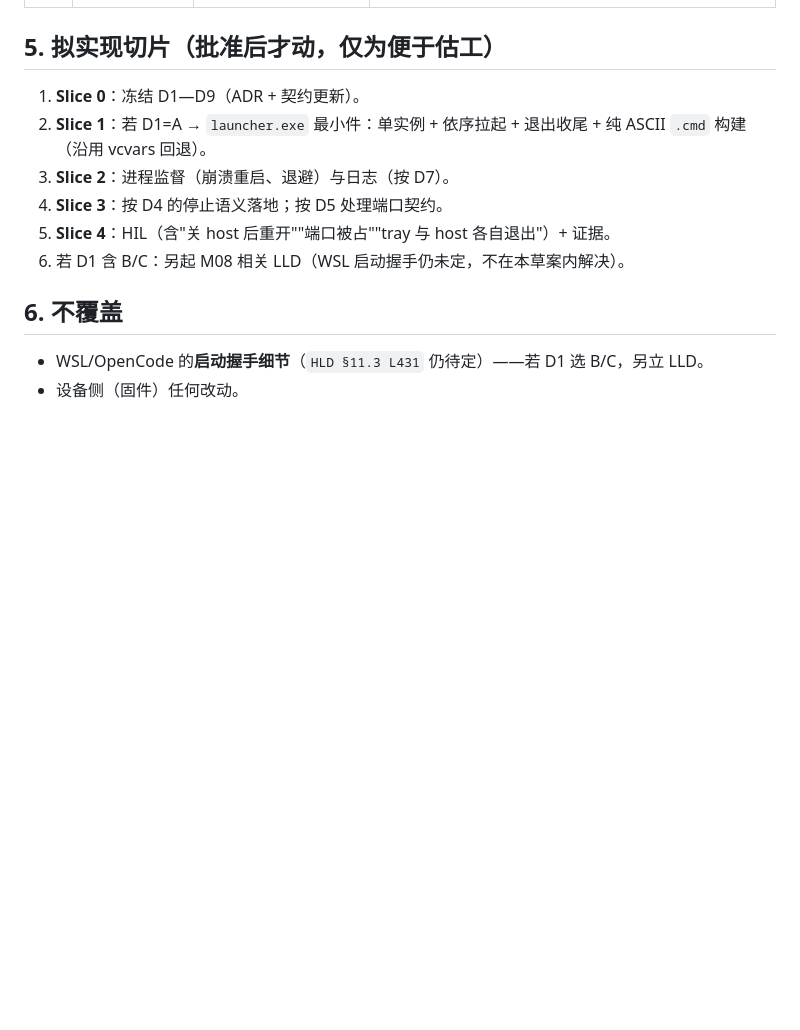
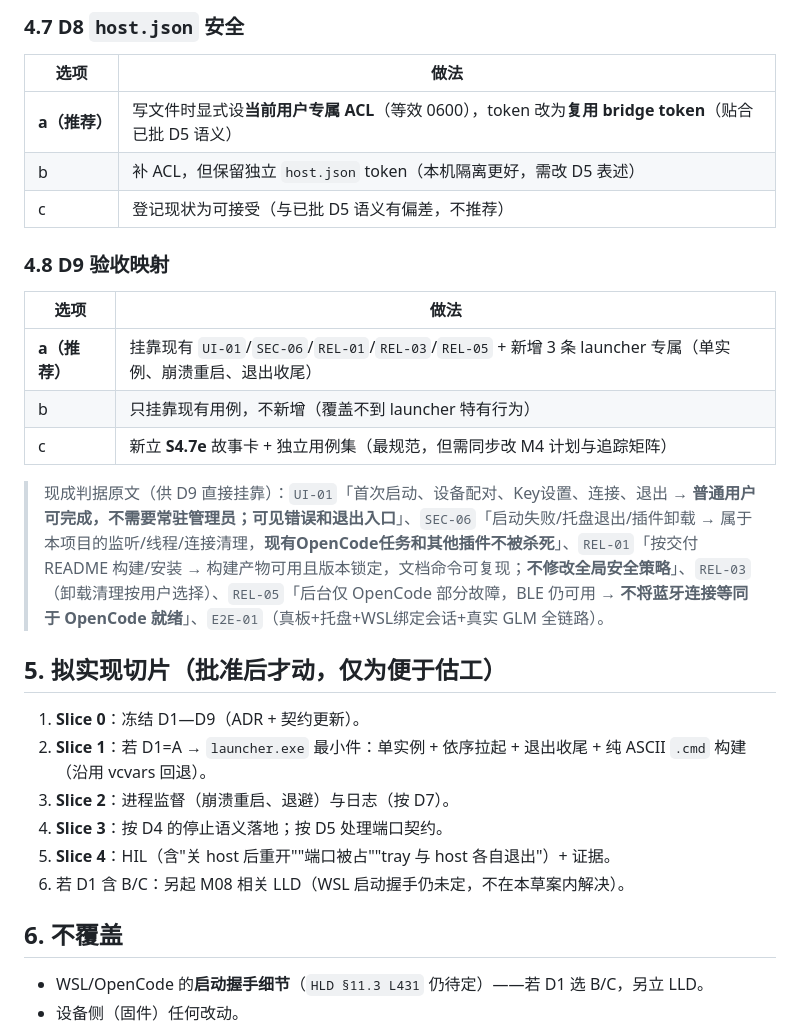
Before and after one commit to whoisjackchao-dot/esp32-s3-m5, a Markdown page: StickS3_OpenCode_S4.7-启动器LLD草案.md, the part around one of its changes. GitHub-like rendering; blank space fills up the shorter version.

```diff
--- a/StickS3_OpenCode_S4.7-启动器LLD草案.md
+++ b/StickS3_OpenCode_S4.7-启动器LLD草案.md
@@ -86,3 +127,18 @@
+### 4.7 D8 `host.json` 安全
+| 选项 | 做法 |
+| --- | --- |
+| **a（推荐）** | 写文件时显式设**当前用户专属 ACL**（等效 0600），token 改为**复用 bridge token**（贴合已批 D5 语义） |
+| b | 补 ACL，但保留独立 `host.json` token（本机隔离更好，需改 D5 表述） |
+| c | 登记现状为可接受（与已批 D5 语义有偏差，不推荐） |
+
+### 4.8 D9 验收映射
+| 选项 | 做法 |
+| --- | --- |
+| **a（推荐）** | 挂靠现有 `UI-01`/`SEC-06`/`REL-01`/`REL-03`/`REL-05` + 新增 3 条 launcher 专属（单实例、崩溃重启、退出收尾） |
+| b | 只挂靠现有用例，不新增（覆盖不到 launcher 特有行为） |
+| c | 新立 **S4.7e** 故事卡 + 独立用例集（最规范，但需同步改 M4 计划与追踪矩阵） |
+
+> 现成判据原文（供 D9 直接挂靠）：`UI-01`「首次启动、设备配对、Key设置、连接、退出 → **普通用户可完成，不需要常驻管理员；可见错误和退出入口**」、`SEC-06`「启动失败/托盘退出/插件卸载 → 属于本项目的监听/线程/连接清理，**现有OpenCode任务和其他插件不被杀死**」、`REL-01`「按交付 README 构建/安装 → 构建产物可用且版本锁定，文档命令可复现；**不修改全局安全策略**」、`REL-03`（卸载清理按用户选择）、`REL-05`「后台仅 OpenCode 部分故障，BLE 仍可用 → **不将蓝牙连接等同于 OpenCode 就绪**」、`E2E-01`（真板+托盘+WSL绑定会话+真实 GLM 全链路）。
 
 ## 5. 拟实现切片（**批准后**才动，仅为便于估工）
 1. **Slice 0**：冻结 D1—D9（ADR + 契约更新）。
```
Also changed, not shown: other parts of StickS3_OpenCode_S4.7-启动器LLD草案.md (+52 -11 lines).
